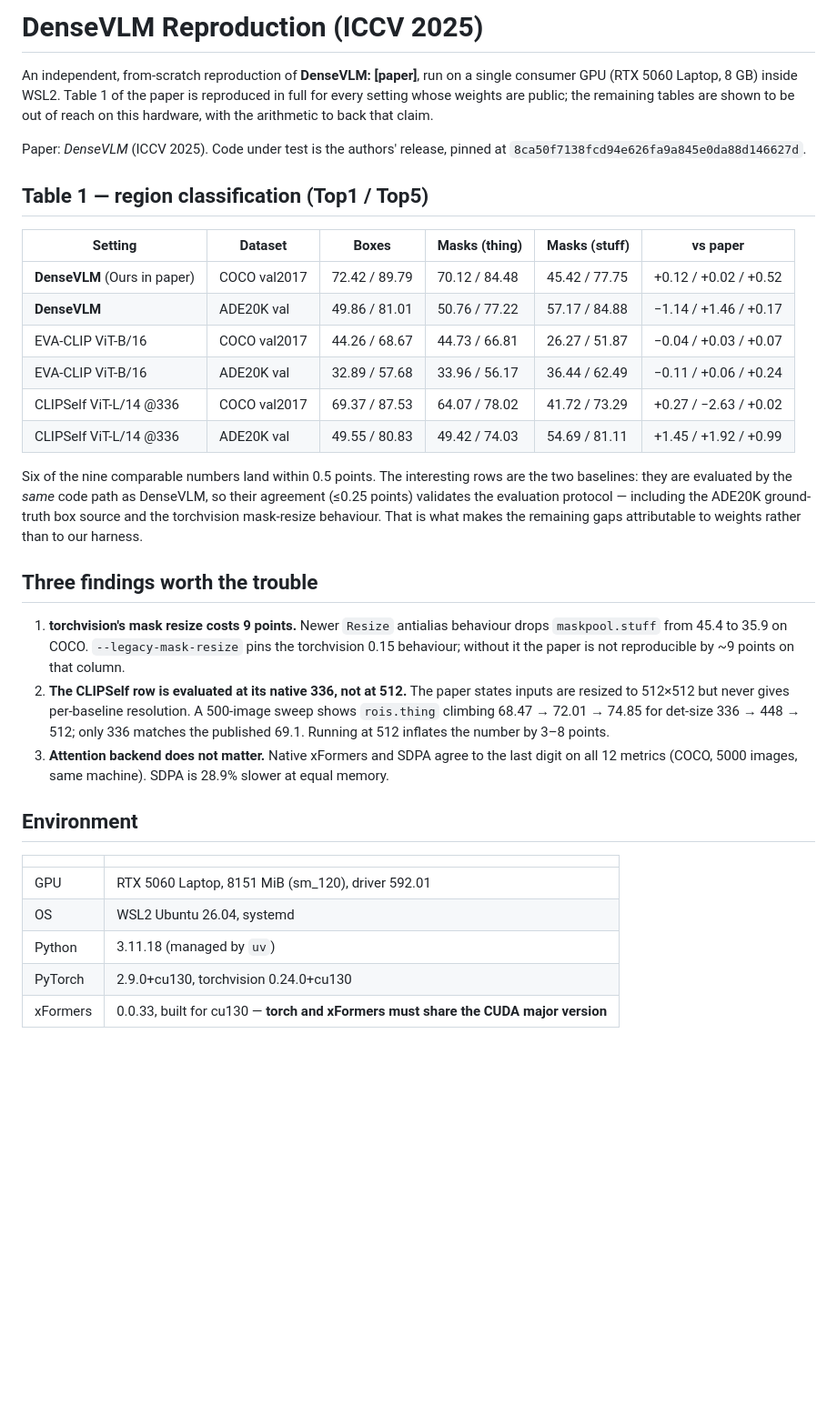
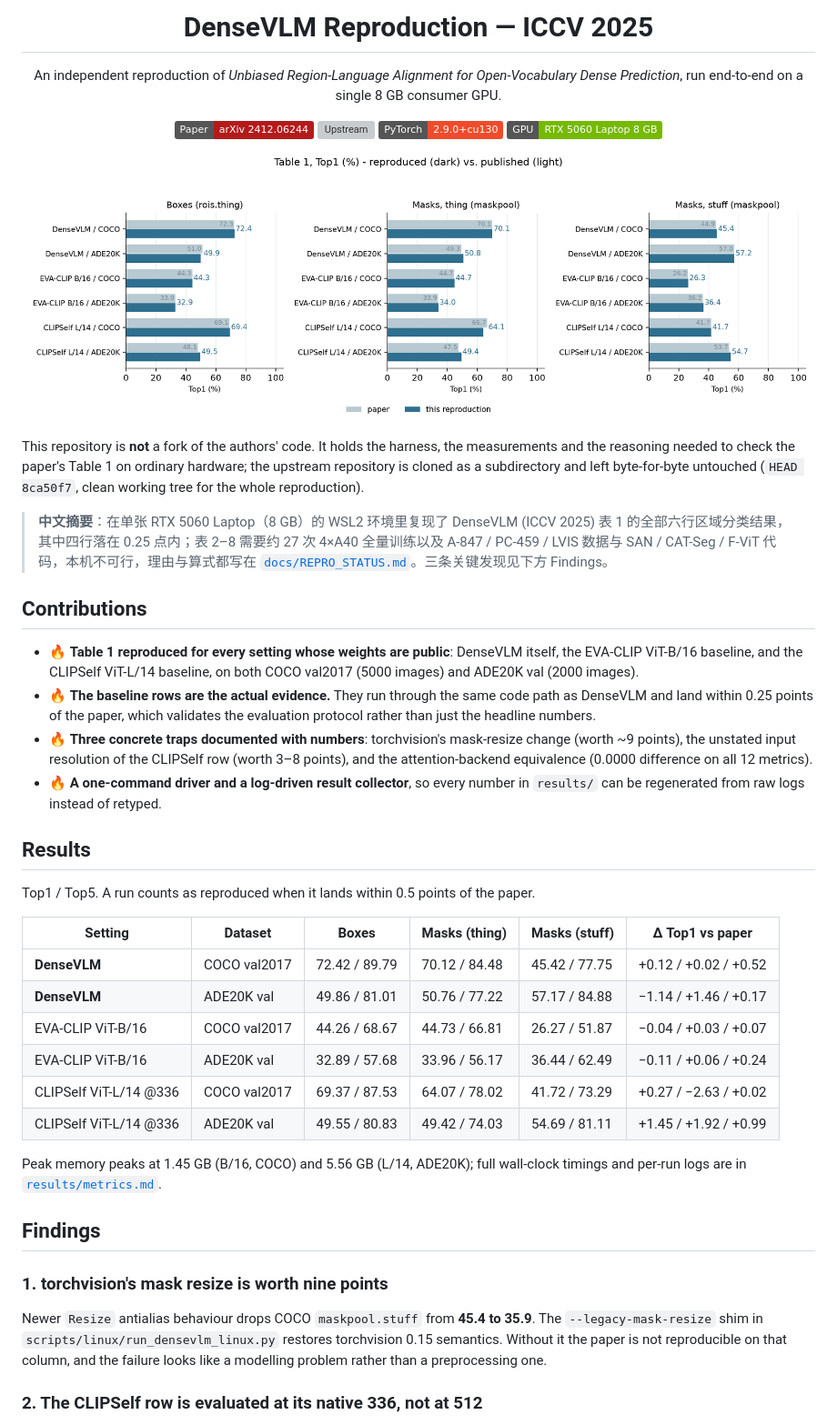
Before and after one commit to yangshao229/DenseVLM-Repro, a Markdown page: README.md, the part around one of its changes. Shown at 91% size. Drawn GitHub-style; pictures changed too: assets/table1_reproduced.png (added); badges without logos; blank space fills up the shorter version; grey boxes are pictures that could not be loaded.

```diff
--- a/README.md
+++ b/README.md
@@ -1,49 +1,70 @@
-# DenseVLM Reproduction (ICCV 2025)
+<p align="center">
+  <h1 align="center">DenseVLM Reproduction &mdash; ICCV 2025</h1>
+  <p align="center">
+    An independent reproduction of <em>Unbiased Region-Language Alignment for Open-Vocabulary Dense Prediction</em>,
+    run end-to-end on a single 8 GB consumer GPU.
+  </p>
+</p>
 
-An independent, from-scratch reproduction of **DenseVLM: [paper]**, run on a single
-consumer GPU (RTX 5060 Laptop, 8 GB) inside WSL2. Table 1 of the paper is reproduced in
-full for every setting whose weights are public; the remaining tables are shown to be
-out of reach on this hardware, with the arithmetic to back that claim.
+<p align="center">
+  <a href="https://arxiv.org/abs/2412.06244"><img src="https://img.shields.io/badge/Paper-arXiv%202412.06244-b31b1b" alt="Paper"></a>
+  <a href="https://github.com/HVision-NKU/DenseVLM"><img src="https://img.shields.io/badge/Upstream-HVision--NKU%2FDenseVLM-181717" alt="Upstream"></a>
+  <img src="https://img.shields.io/badge/PyTorch-2.9.0%2Bcu130-ee4c2c" alt="PyTorch">
+  <img src="https://img.shields.io/badge/GPU-RTX%205060%20Laptop%208%20GB-76b900" alt="GPU">
+</p>
 
-Paper: *DenseVLM* (ICCV 2025). Code under test is the authors' release, pinned at
-`8ca50f7138fcd94e626fa9a845e0da88d146627d`.
+<p align="center">
+  <img src="assets/table1_reproduced.png" alt="Table 1 reproduced versus published" width="100%">
+</p>
 
-## Table 1 — region classification (Top1 / Top5)
+This repository is **not** a fork of the authors' code. It holds the harness, the
+measurements and the reasoning needed to check the paper's Table 1 on ordinary hardware;
+the upstream repository is cloned as a subdirectory and left byte-for-byte untouched
+(`HEAD 8ca50f7`, clean working tree for the whole reproduction).
 
-| Setting | Dataset | Boxes | Masks (thing) | Masks (stuff) | vs paper |
+> **中文摘要**：在单张 RTX 5060 Laptop（8 GB）的 WSL2 环境里复现了 DenseVLM (ICCV 2025) 表 1
+> 的全部六行区域分类结果，其中四行落在 0.25 点内；表 2–8 需要约 27 次 4×A40 全量训练以及
+> A-847 / PC-459 / LVIS 数据与 SAN / CAT-Seg / F-ViT 代码，本机不可行，理由与算式都写在
+> [`docs/REPRO_STATUS.md`](docs/REPRO_STATUS.md)。三条关键发现见下方 Findings。
+
+## Contributions
+
+- 🔥 **Table 1 reproduced for every setting whose weights are public**: DenseVLM itself, the
+  EVA-CLIP ViT-B/16 baseline, and the CLIPSelf ViT-L/14 baseline, on both COCO val2017
+  (5000 images) and ADE20K val (2000 images).
+- 🔥 **The baseline rows are the actual evidence.** They run through the same code path as
+  DenseVLM and land within 0.25 points of the paper, which validates the evaluation protocol
+  rather than just the headline numbers.
+- 🔥 **Three concrete traps documented with numbers**: torchvision's mask-resize change (worth
+  ~9 points), the unstated input resolution of the CLIPSelf row (worth 3–8 points), and the
+  attention-backend equivalence (0.0000 difference on all 12 metrics).
+- 🔥 **A one-command driver and a log-driven result collector**, so every number in `results/`
+  can be regenerated from raw logs instead of retyped.
+
+## Results
+
+Top1 / Top5. A run counts as reproduced when it lands within 0.5 points of the paper.
+
+| Setting | Dataset | Boxes | Masks (thing) | Masks (stuff) | Δ Top1 vs paper |
 |---|---|---|---|---|---|
-| **DenseVLM** (Ours in paper) | COCO val2017 | 72.42 / 89.79 | 70.12 / 84.48 | 45.42 / 77.75 | +0.12 / +0.02 / +0.52 |
+| **DenseVLM** | COCO val2017 | 72.42 / 89.79 | 70.12 / 84.48 | 45.42 / 77.75 | +0.12 / +0.02 / +0.52 |
 | **DenseVLM** | ADE20K val | 49.86 / 81.01 | 50.76 / 77.22 | 57.17 / 84.88 | −1.14 / +1.46 / +0.17 |
 | EVA-CLIP ViT-B/16 | COCO val2017 | 44.26 / 68.67 | 44.73 / 66.81 | 26.27 / 51.87 | −0.04 / +0.03 / +0.07 |
 | EVA-CLIP ViT-B/16 | ADE20K val | 32.89 / 57.68 | 33.96 / 56.17 | 36.44 / 62.49 | −0.11 / +0.06 / +0.24 |
 | CLIPSelf ViT-L/14 @336 | COCO val2017 | 69.37 / 87.53 | 64.07 / 78.02 | 41.72 / 73.29 | +0.27 / −2.63 / +0.02 |
 | CLIPSelf ViT-L/14 @336 | ADE20K val | 49.55 / 80.83 | 49.42 / 74.03 | 54.69 / 81.11 | +1.45 / +1.92 / +0.99 |
 
-Six of the nine comparable numbers land within 0.5 points. The interesting rows are the two
-baselines: they are evaluated by the *same* code path as DenseVLM, so their agreement
-(≤0.25 points) validates the evaluation protocol — including the ADE20K ground-truth box
-source and the torchvision mask-resize behaviour. That is what makes the remaining gaps
-attributable to weights rather than to our harness.
+Peak memory peaks at 1.45 GB (B/16, COCO) and 5.56 GB (L/14, ADE20K); full wall-clock timings
+and per-run logs are in [`results/metrics.md`](results/metrics.md).
 
-## Three findings worth the trouble
+## Findings
 
-1. **torchvision's mask resize costs 9 points.** Newer `Resize` antialias behaviour drops
-   `maskpool.stuff` from 45.4 to 35.9 on COCO. `--legacy-mask-resize` pins the torchvision
-   0.15 behaviour; without it the paper is not reproducible by ~9 points on that column.
-2. **The CLIPSelf row is evaluated at its native 336, not at 512.** The paper states inputs
-   are resized to 512×512 but never gives per-baseline resolution. A 500-image sweep shows
-   `rois.thing` climbing 68.47 → 72.01 → 74.85 for det-size 336 → 448 → 512; only 336 matches
-   the published 69.1. Running at 512 inflates the number by 3–8 points.
-3. **Attention backend does not matter.** Native xFormers and SDPA agree to the last digit on
-   all 12 metrics (COCO, 5000 images, same machine). SDPA is 28.9% slower at equal memory.
+### 1. torchvision's mask resize is worth nine points
 
-## Environment
+Newer `Resize` antialias behaviour drops COCO `maskpool.stuff` from **45.4 to 35.9**.
+The `--legacy-mask-resize` shim in `scripts/linux/run_densevlm_linux.py` restores torchvision
+0.15 semantics. Without it the paper is not reproducible on that column, and the failure looks
+like a modelling problem rather than a preprocessing one.
 
-| | |
-|---|---|
-| GPU | RTX 5060 Laptop, 8151 MiB (sm_120), driver 592.01 |
-| OS | WSL2 Ubuntu 26.04, systemd |
-| Python | 3.11.18 (managed by `uv`) |
-| PyTorch | 2.9.0+cu130, torchvision 0.24.0+cu130 |
-| xFormers | 0.0.33, built for cu130 — **torch and xFormers must share the CUDA major version** |
+### 2. The CLIPSelf row is evaluated at its native 336, not at 512
 
```
Also changed, not shown: other parts of README.md (+120 -35 lines), assets/resolution_sweep.png (added), 2 other files.
